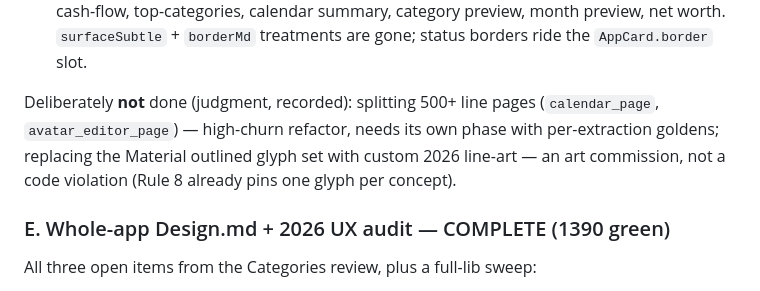
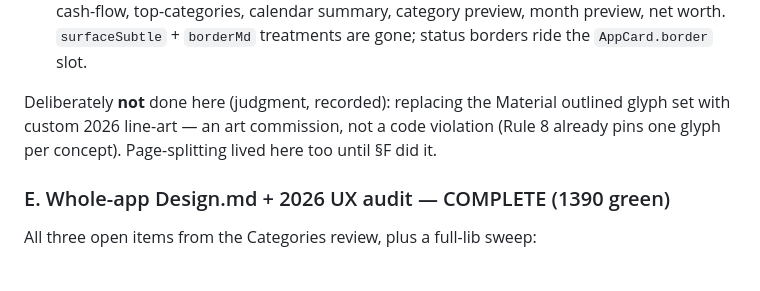
Before and after one commit to mryekhaung/Ledgerly-2026, a Markdown page: docs/Roadmap.md, the part around one of its changes. Drawn GitHub-style.

```diff
--- a/docs/Roadmap.md
+++ b/docs/Roadmap.md
@@ -390,11 +390,10 @@ one PR-shaped commit:
   month preview, net worth. `surfaceSubtle` + `borderMd` treatments are gone;
   status borders ride the `AppCard.border` slot.
 
-Deliberately **not** done (judgment, recorded): splitting 500+ line pages
-(`calendar_page`, `avatar_editor_page`) — high-churn refactor, needs its own
-phase with per-extraction goldens; replacing the Material outlined glyph set
-with custom 2026 line-art — an art commission, not a code violation (Rule 8
-already pins one glyph per concept).
+Deliberately **not** done here (judgment, recorded): replacing the Material
+outlined glyph set with custom 2026 line-art — an art commission, not a code
+violation (Rule 8 already pins one glyph per concept). Page-splitting lived
+here too until §F did it.
 
 ### E. Whole-app Design.md + 2026 UX audit — COMPLETE (1390 green)
 
```
Also changed, not shown: other parts of docs/Roadmap.md (+81 -0 lines).
